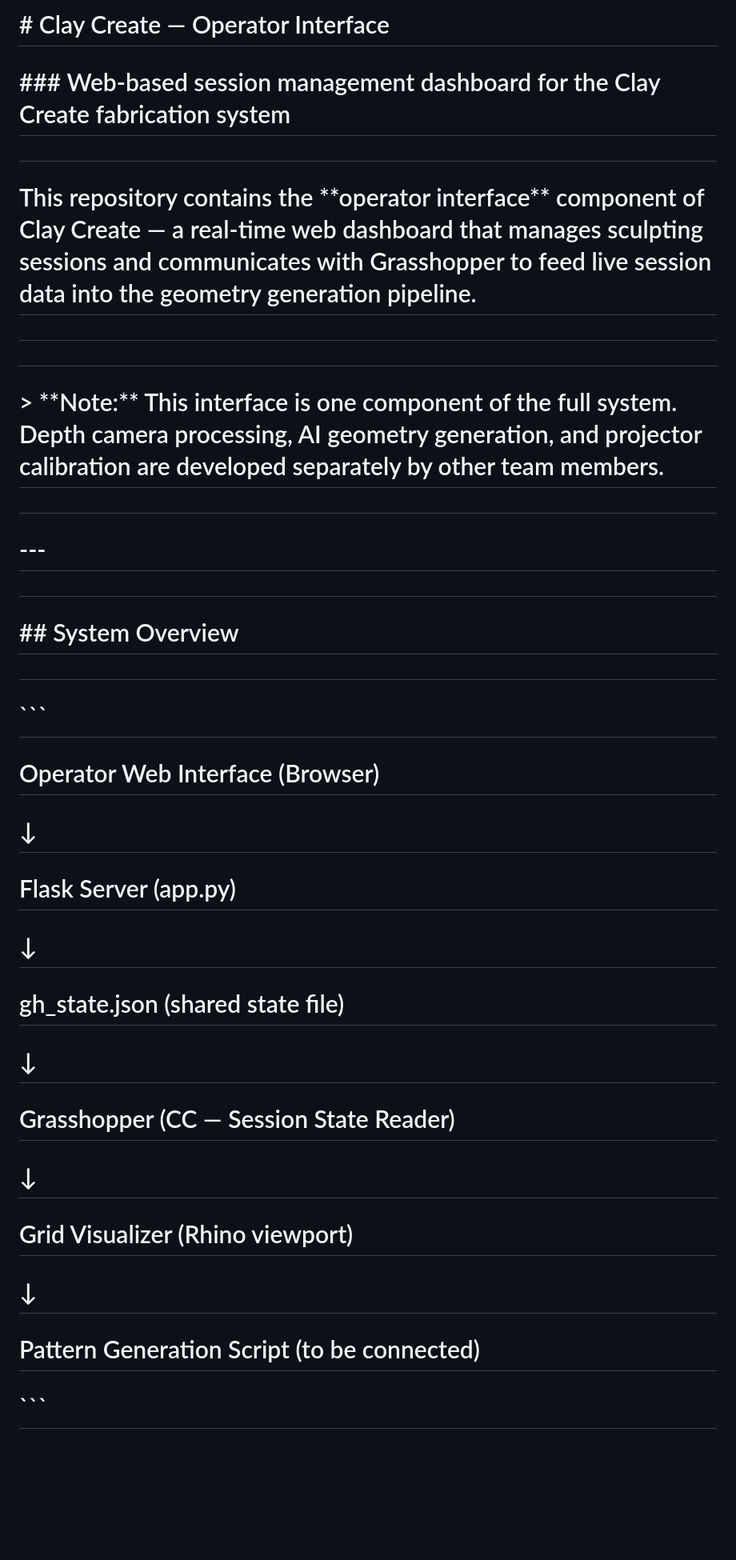
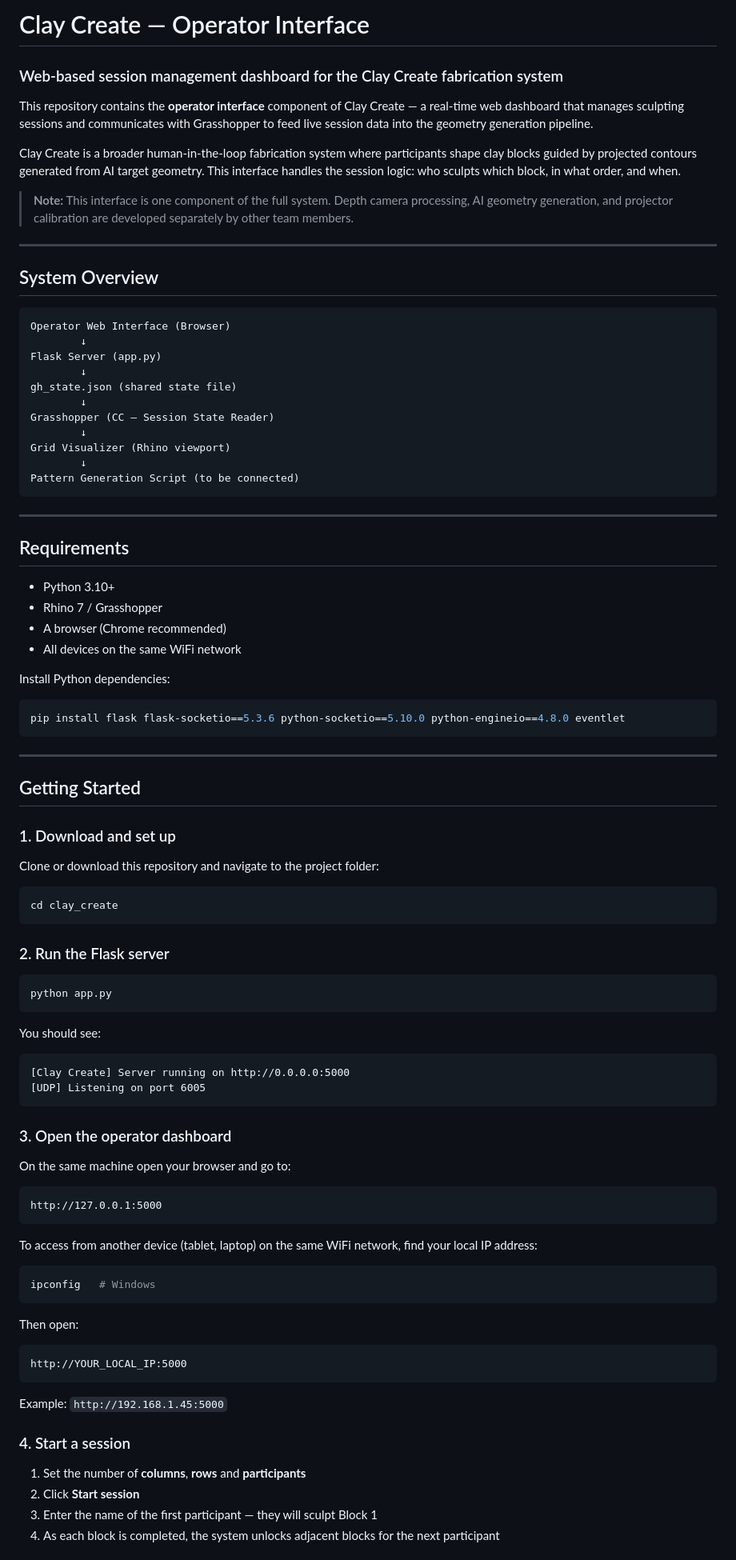
Before and after one commit to blabha/Clay-Create, a Markdown page: ui/README.md, the part around one of its changes. Shown at 80% size. Drawn GitHub-style; blank space fills up the shorter version.

Commit message:
Update READme.md docuemtnation

````diff
--- a/ui/README.md
+++ b/ui/README.md
@@ -1,50 +1,90 @@
-# \# Clay Create — Operator Interface
+# Clay Create — Operator Interface
+### Web-based session management dashboard for the Clay Create fabrication system
 
-# \### Web-based session management dashboard for the Clay Create fabrication system
+This repository contains the **operator interface** component of Clay Create — a real-time web dashboard that manages sculpting sessions and communicates with Grasshopper to feed live session data into the geometry generation pipeline.
 
-#
+Clay Create is a broader human-in-the-loop fabrication system where participants shape clay blocks guided by projected contours generated from AI target geometry. This interface handles the session logic: who sculpts which block, in what order, and when.
 
-# This repository contains the \*\*operator interface\*\* component of Clay Create — a real-time web dashboard that manages sculpting sessions and communicates with Grasshopper to feed live session data into the geometry generation pipeline.
+> **Note:** This interface is one component of the full system. Depth camera processing, AI geometry generation, and projector calibration are developed separately by other team members.
 
-#
+---
 
-#
+## System Overview
 
-# > \*\*Note:\*\* This interface is one component of the full system. Depth camera processing, AI geometry generation, and projector calibration are developed separately by other team members.
+```
+Operator Web Interface (Browser)
+        ↓
+Flask Server (app.py)
+        ↓
+gh_state.json (shared state file)
+        ↓
+Grasshopper (CC — Session State Reader)
+        ↓
+Grid Visualizer (Rhino viewport)
+        ↓
+Pattern Generation Script (to be connected)
+```
 
-#
+---
 
-# \---
+## Requirements
 
-#
+- Python 3.10+
+- Rhino 7 / Grasshopper
+- A browser (Chrome recommended)
+- All devices on the same WiFi network
 
-# \## System Overview
+Install Python dependencies:
 
-#
+```bash
+pip install flask flask-socketio==5.3.6 python-socketio==5.10.0 python-engineio==4.8.0 eventlet
+```
 
-# ```
+---
 
-# Operator Web Interface (Browser)
+## Getting Started
 
-# &#x20;       ↓
+### 1. Download and set up
 
-# Flask Server (app.py)
+Clone or download this repository and navigate to the project folder:
 
-# &#x20;       ↓
+```bash
+cd clay_create
+```
 
-# gh\_state.json (shared state file)
+### 2. Run the Flask server
 
-# &#x20;       ↓
+```bash
+python app.py
+```
 
-# Grasshopper (CC — Session State Reader)
+You should see:
+```
+[Clay Create] Server running on http://0.0.0.0:5000
+[UDP] Listening on port 6005
+```
 
-# &#x20;       ↓
+### 3. Open the operator dashboard
 
-# Grid Visualizer (Rhino viewport)
+On the same machine open your browser and go to:
+```
+http://127.0.0.1:5000
+```
 
-# &#x20;       ↓
+To access from another device (tablet, laptop) on the same WiFi network, find your local IP address:
+```bash
+ipconfig   # Windows
+```
+Then open:
+```
+http://YOUR_LOCAL_IP:5000
+```
+Example: `http://192.168.1.45:5000`
 
-# Pattern Generation Script (to be connected)
+### 4. Start a session
 
-# ```
+1. Set the number of **columns**, **rows** and **participants**
+2. Click **Start session**
+3. Enter the name of the first participant — they will sculpt Block 1
+4. As each block is completed, the system unlocks adjacent blocks for the next participant
 
````
Also changed, not shown: other parts of ui/README.md (+52 -250 lines).
